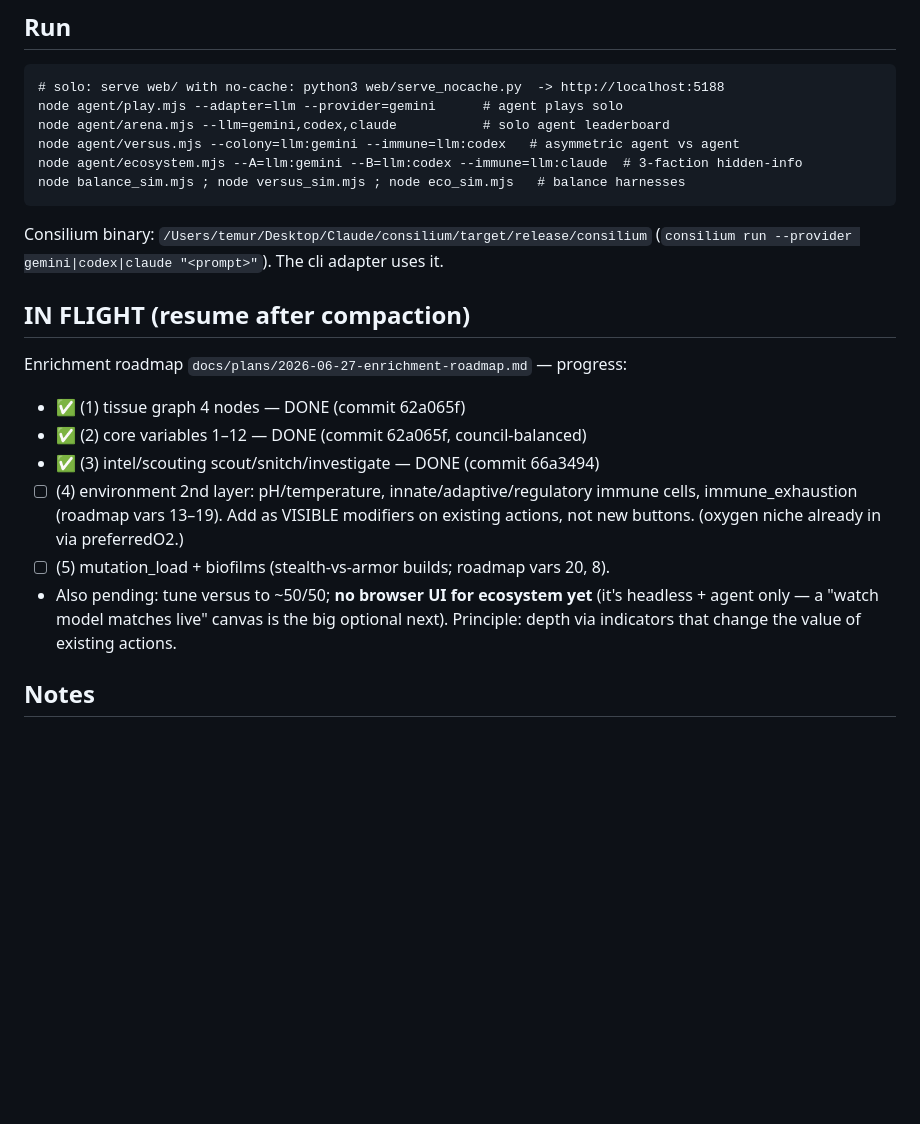
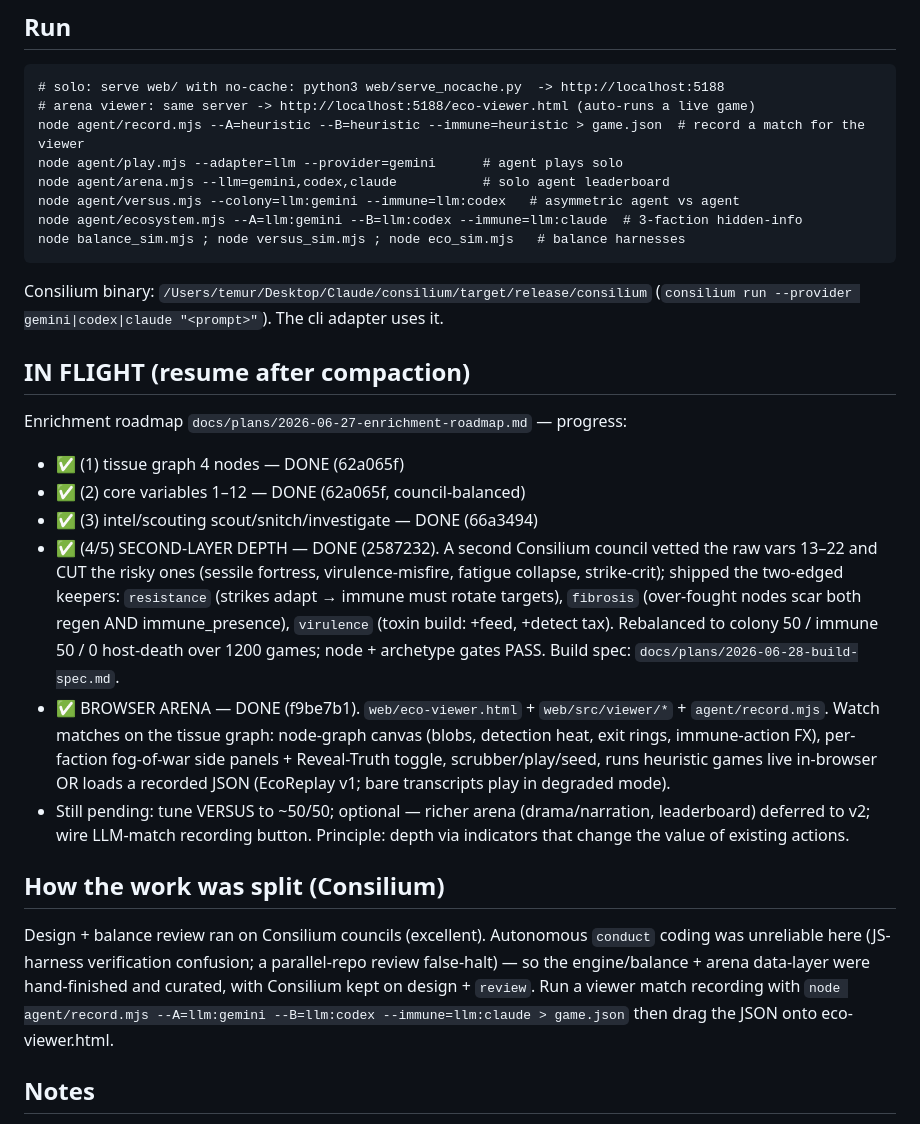
Before and after one commit to TemurTurayev/strain, a Markdown page: docs/STATE.md, the part around the change. GitHub-like rendering; blank space fills up the shorter version.

Commit message:
docs: mark depth layer + browser arena done; record/viewer run notes

````diff
--- a/docs/STATE.md
+++ b/docs/STATE.md
@@ -40,6 +40,8 @@ the user trivial questions; he doesn't care about other players' opinions yet.
 ## Run
 ```
 # solo: serve web/ with no-cache: python3 web/serve_nocache.py  -> http://localhost:5188
+# arena viewer: same server -> http://localhost:5188/eco-viewer.html (auto-runs a live game)
+node agent/record.mjs --A=heuristic --B=heuristic --immune=heuristic > game.json  # record a match for the viewer
 node agent/play.mjs --adapter=llm --provider=gemini      # agent plays solo
 node agent/arena.mjs --llm=gemini,codex,claude           # solo agent leaderboard
 node agent/versus.mjs --colony=llm:gemini --immune=llm:codex   # asymmetric agent vs agent
@@ -51,16 +53,32 @@ Consilium binary: `/Users/temur/Desktop/Claude/consilium/target/release/consiliu
 
 ## IN FLIGHT (resume after compaction)
 Enrichment roadmap `docs/plans/2026-06-27-enrichment-roadmap.md` — progress:
-- ✅ (1) tissue graph 4 nodes — DONE (commit 62a065f)
-- ✅ (2) core variables 1–12 — DONE (commit 62a065f, council-balanced)
-- ✅ (3) intel/scouting scout/snitch/investigate — DONE (commit 66a3494)
-- ☐ (4) environment 2nd layer: pH/temperature, innate/adaptive/regulatory immune
-  cells, immune_exhaustion (roadmap vars 13–19). Add as VISIBLE modifiers on
-  existing actions, not new buttons. (oxygen niche already in via preferredO2.)
-- ☐ (5) mutation_load + biofilms (stealth-vs-armor builds; roadmap vars 20, 8).
-- Also pending: tune versus to ~50/50; **no browser UI for ecosystem yet** (it's
-  headless + agent only — a "watch model matches live" canvas is the big optional next).
+- ✅ (1) tissue graph 4 nodes — DONE (62a065f)
+- ✅ (2) core variables 1–12 — DONE (62a065f, council-balanced)
+- ✅ (3) intel/scouting scout/snitch/investigate — DONE (66a3494)
+- ✅ (4/5) SECOND-LAYER DEPTH — DONE (2587232). A second Consilium council vetted the
+  raw vars 13–22 and CUT the risky ones (sessile fortress, virulence-misfire, fatigue
+  collapse, strike-crit); shipped the two-edged keepers: `resistance` (strikes adapt →
+  immune must rotate targets), `fibrosis` (over-fought nodes scar both regen AND
+  immune_presence), `virulence` (toxin build: +feed, +detect tax). Rebalanced to
+  colony 50 / immune 50 / 0 host-death over 1200 games; node + archetype gates PASS.
+  Build spec: `docs/plans/2026-06-28-build-spec.md`.
+- ✅ BROWSER ARENA — DONE (f9be7b1). `web/eco-viewer.html` + `web/src/viewer/*` +
+  `agent/record.mjs`. Watch matches on the tissue graph: node-graph canvas (blobs,
+  detection heat, exit rings, immune-action FX), per-faction fog-of-war side panels +
+  Reveal-Truth toggle, scrubber/play/seed, runs heuristic games live in-browser OR
+  loads a recorded JSON (EcoReplay v1; bare transcripts play in degraded mode).
+- Still pending: tune VERSUS to ~50/50; optional — richer arena (drama/narration,
+  leaderboard) deferred to v2; wire LLM-match recording button.
 Principle: depth via indicators that change the value of existing actions.
+
+## How the work was split (Consilium)
+Design + balance review ran on Consilium councils (excellent). Autonomous `conduct`
+coding was unreliable here (JS-harness verification confusion; a parallel-repo review
+false-halt) — so the engine/balance + arena data-layer were hand-finished and curated,
+with Consilium kept on design + `review`. Run a viewer match recording with
+`node agent/record.mjs --A=llm:gemini --B=llm:codex --immune=llm:claude > game.json`
+then drag the JSON onto eco-viewer.html.
 
 ## Notes
 - `web/package.json` is `type:module`; agent `.mjs` import `../web/src/*.js`.
````
